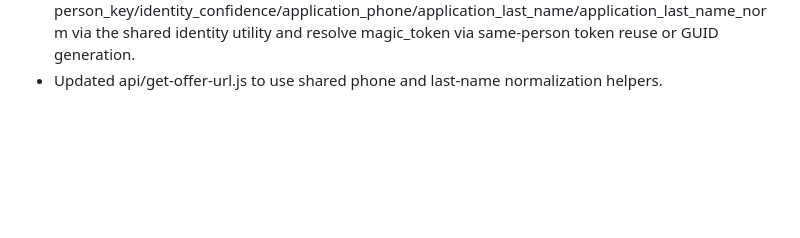
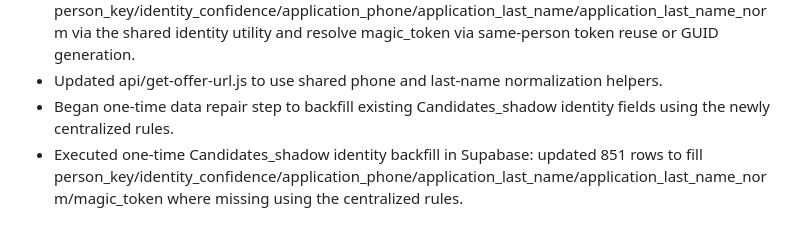
Before and after one commit to vetdre/candidate-status-portal, a Markdown page: changes.md, the part around the change. Rendered like a GitHub page; blank space fills up the shorter version.

```diff
--- a/changes.md
+++ b/changes.md
@@ -42,3 +42,5 @@
 - Updated api/webhooks/lever/_lib/supabase.js with token lookup by person_key and existing shadow-row lookup helpers.
 - Updated cron and all active Lever webhook handlers to compute person_key/identity_confidence/application_phone/application_last_name/application_last_name_norm via the shared identity utility and resolve magic_token via same-person token reuse or GUID generation.
 - Updated api/get-offer-url.js to use shared phone and last-name normalization helpers.
+- Began one-time data repair step to backfill existing Candidates_shadow identity fields using the newly centralized rules.
+- Executed one-time Candidates_shadow identity backfill in Supabase: updated 851 rows to fill person_key/identity_confidence/application_phone/application_last_name/application_last_name_norm/magic_token where missing using the centralized rules.
```
Also changed, not shown: fixhistory.md (+2 -0 lines), memory.md (+3 -0 lines).
